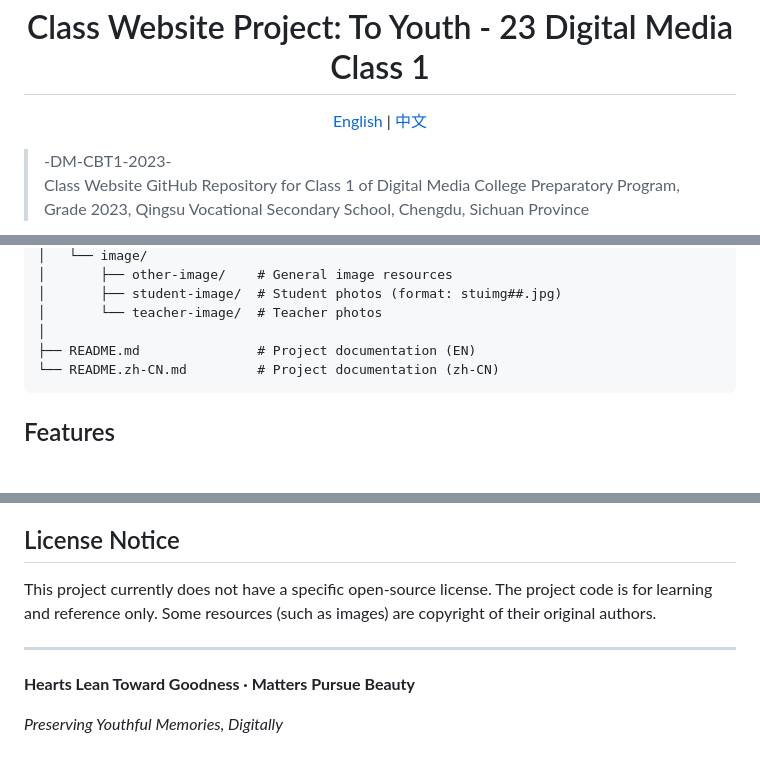
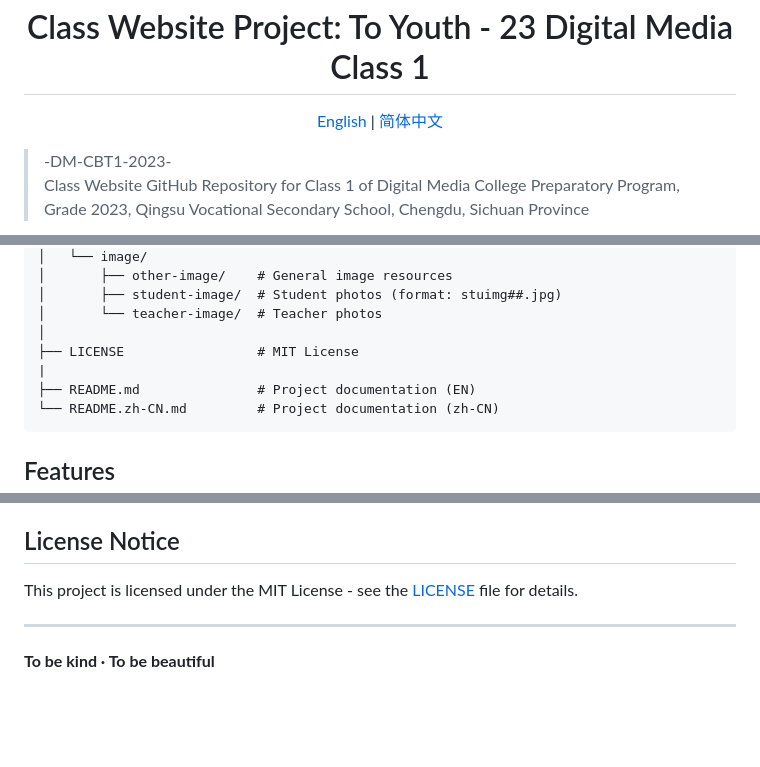
Before and after one commit to WuTongqi01/-DM-CBT1-2023-_Class_Website, a Markdown page: README.md, 3 parts joined by grey strips. Rendered like a GitHub page; blank space fills up the shorter version.

Commit message:
Revise README for language and licensing details
Updated language links and added license information.

````diff
--- a/README.md
+++ b/README.md
@@ -4,7 +4,7 @@
 
 <p>
   <a href="README.md">English</a> |
-  <a href="README.zh-CN.md">中文</a>
+  <a href="README.zh-CN.md">简体中文</a>
 </p>
 
 </div>
@@ -41,6 +41,8 @@ This project is the class website for **Class 1 of the Digital Media College Pre
 │       ├── student-image/  # Student photos (format: stuimg##.jpg)
 │       └── teacher-image/  # Teacher photos
 │
+├── LICENSE                 # MIT License
+|
 ├── README.md               # Project documentation (EN)
 └── README.zh-CN.md         # Project documentation (zh-CN)
 ```
@@ -139,10 +141,8 @@ This project is a student work from **Class 1 of the Digital Media College Prepa
 
 ## License Notice
 
-This project currently does not have a specific open-source license. The project code is for learning and reference only. Some resources (such as images) are copyright of their original authors.
+This project is licensed under the MIT License - see the [LICENSE](LICENSE) file for details.
 
 ---
 
-**Hearts Lean Toward Goodness · Matters Pursue Beauty**
-
-*Preserving Youthful Memories, Digitally*
+**To be kind · To be beautiful**
````
